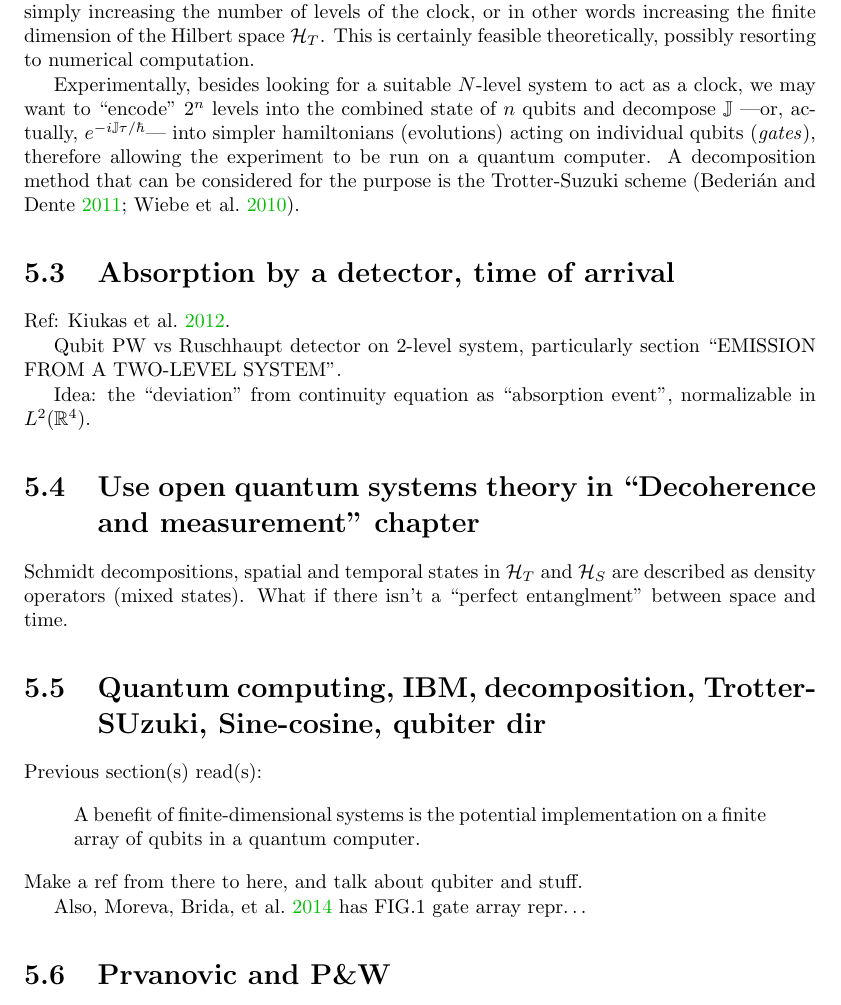
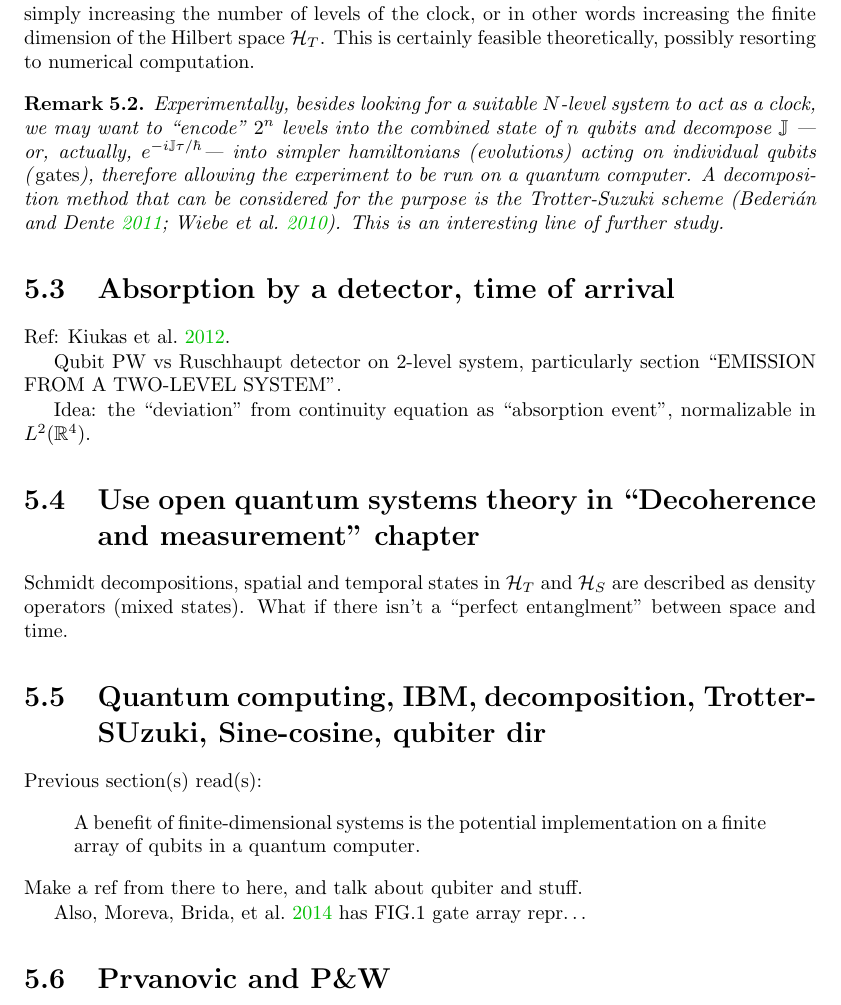
Before and after one commit to gderosa/timeq, a LaTeX thesis (tex/main.tex, which reads tex/pw/qubit.tex): part of page 42 of 70, cut so that both start at the same text. Compiled offline with pdfLaTeX.

Commit message:
make Trotter-Suzuki an (incidental) remark

```diff
--- a/tex/pw/qubit.tex
+++ b/tex/pw/qubit.tex
@@ -473,7 +473,7 @@ In what follows, instead, our approach to a more interesting clock will be based
 increasing the number of levels of the clock, or in other words increasing the
 finite dimension of the Hilbert space $\hilb{H}_T$. This is certainly feasible
 theoretically, possibly resorting to numerical computation.
-
+\begin{remark}
 Experimentally,
 besides looking for a suitable $N$-level system to act as a clock,
 we may want to ``encode'' $2^{n}$ levels into the combined state of $n$
@@ -485,3 +485,5 @@ therefore allowing the experiment to be run on a quantum computer.
 A decomposition method that can be considered for the purpose
 is the Trotter-Suzuki scheme
 \parencite{Trotter-Suzuki:exp, Trotter-Suzuki:GPU}.
+This is an interesting line of further study.
+\end{remark}
```
